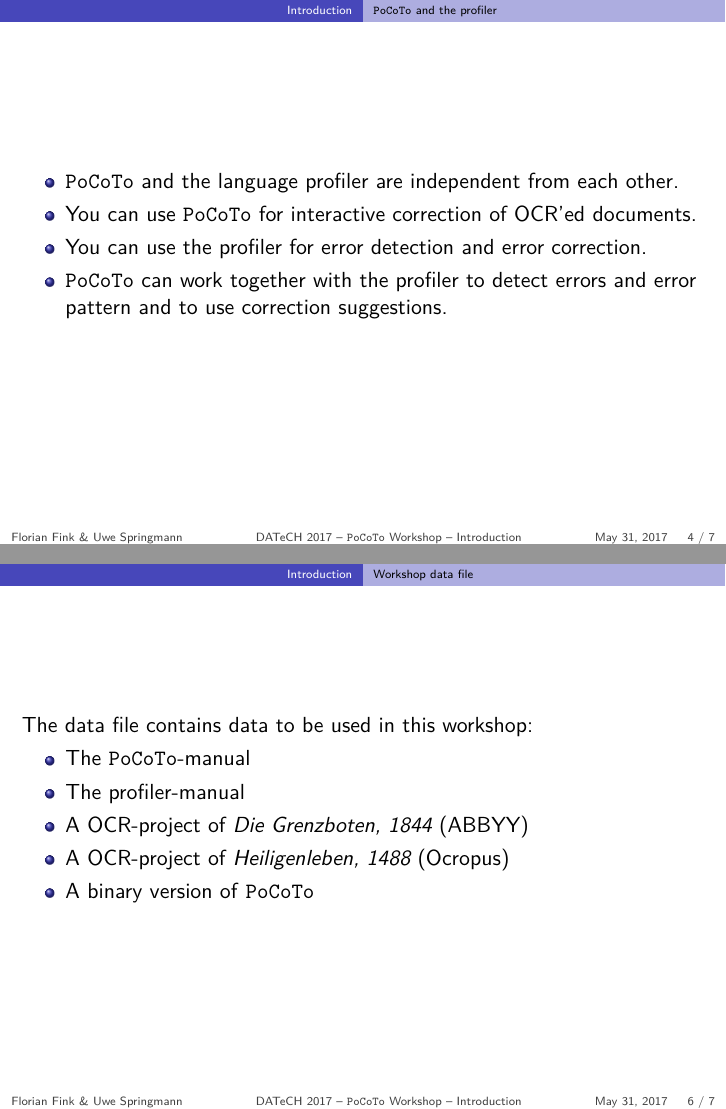
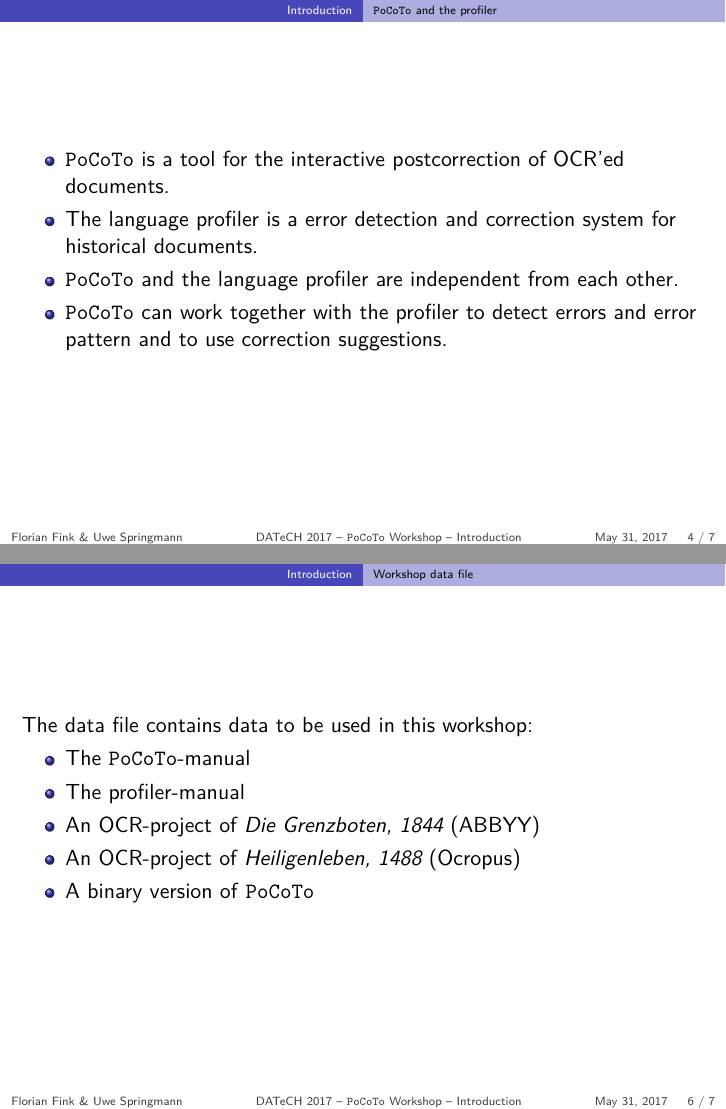
Before and after one commit to cisocrgroup/OCR-Workshop, LaTeX slides (datech-2017-presentation/m00-introduction.tex): pages 4 and 6 of 7, joined at a grey line. Compiled offline with XeLaTeX.

Commit message:
last fixes

```diff
--- a/datech-2017-presentation/m00-introduction.tex
+++ b/datech-2017-presentation/m00-introduction.tex
@@ -41,9 +42,11 @@
 \subsection{\pocoto{} and the profiler}
 \begin{frame}
 	\begin{itemize}
+		\item \pocoto{} is a tool for the interactive postcorrection of OCR'ed
+			documents.
+		\item The language profiler is a error detection and correction system for
+			historical documents.
 		\item \pocoto{} and the language profiler are independent from each other.
-		\item You can use \pocoto{} for interactive correction of OCR'ed documents.
-		\item You can use the profiler for error detection and error correction.
 		\item \pocoto{} can work together with the profiler to detect errors and
 			error pattern and to use correction suggestions.
 	\end{itemize}
@@ -68,8 +71,8 @@
 	\begin{itemize}
 		\item The \pocoto{}-manual
 		\item The profiler-manual
-		\item A OCR-project of \emph{Die Grenzboten, 1844} (ABBYY)
-		\item A OCR-project of \emph{Heiligenleben, 1488} (Ocropus)
+		\item An OCR-project of \emph{Die Grenzboten, 1844} (ABBYY)
+		\item An OCR-project of \emph{Heiligenleben, 1488} (Ocropus)
 		\item A binary version of \pocoto{}
 	\end{itemize}
 \end{frame}
```
Also changed, not shown: datech-2017-presentation/m02-profiler.tex (+5 -4 lines), datech-2017-presentation/m00-introduction.pdf, datech-2017-presentation/m02-profiler.pdf, datech-2017-presentation/m00-introduction.tex (5 more changed lines).
